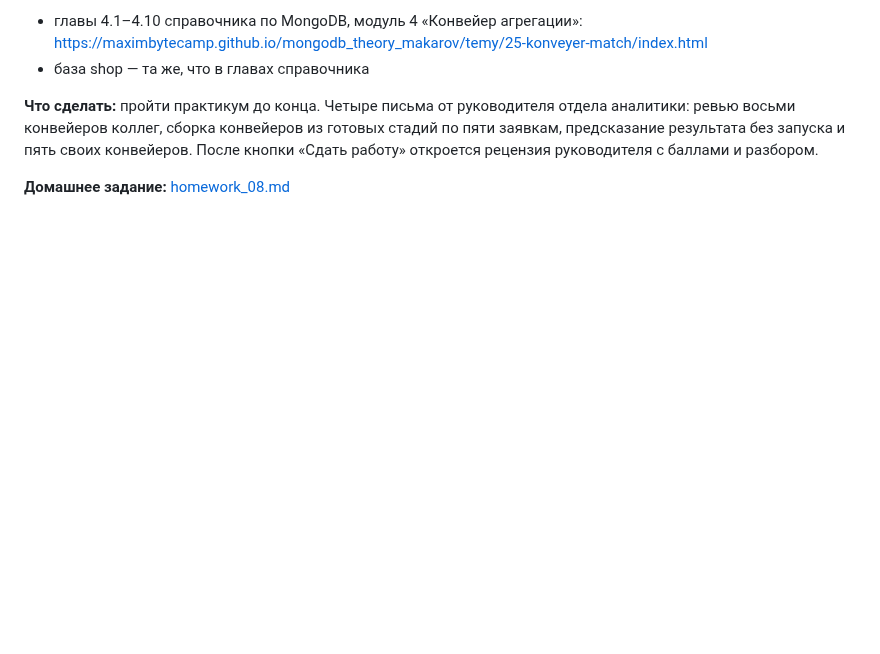
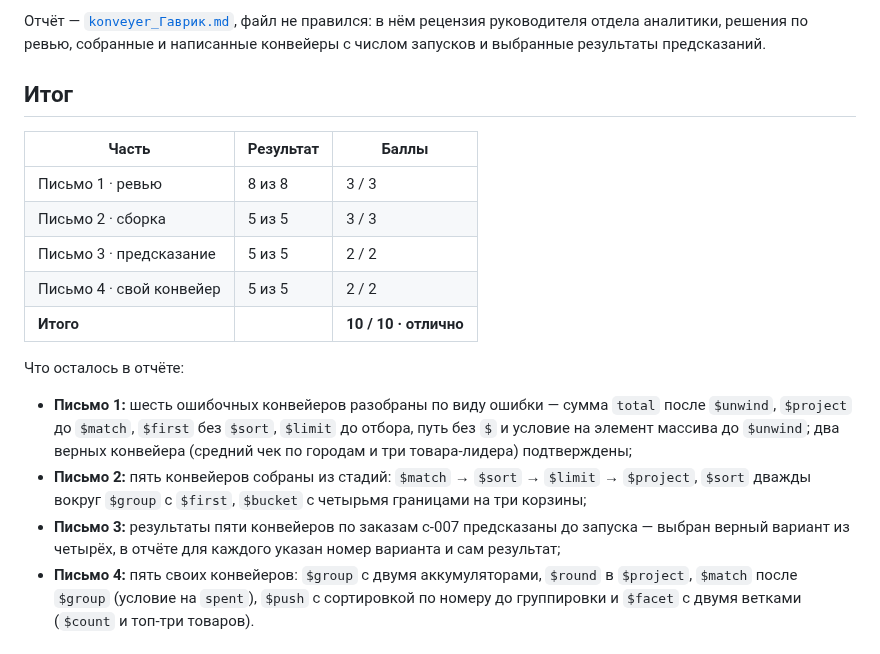
Before and after one commit to TR-Artem/Makarov_React, a Markdown page: lesson_08/README.md, the part around one of its changes. GitHub-like rendering; blank space fills up the shorter version.

Commit message:
hw-08: практикум «Аналитик витрины» — отчёт-рецензия и скриншоты

```diff
--- a/lesson_08/README.md
+++ b/lesson_08/README.md
@@ -6,11 +6,33 @@
 
-- главы 4.1–4.10 справочника по MongoDB, модуль 4 «Конвейер агрегации»:
-  https://maximbytecamp.github.io/mongodb_theory_makarov/temy/25-konveyer-match/index.html
-- база shop — та же, что в главах справочника
+Отчёт — [`konveyer_Гаврик.md`](konveyer_Гаврик.md), файл не правился: в нём
+рецензия руководителя отдела аналитики, решения по ревью, собранные и
+написанные конвейеры с числом запусков и выбранные результаты предсказаний.
 
-**Что сделать:** пройти практикум до конца. Четыре письма от руководителя отдела
-аналитики: ревью восьми конвейеров коллег, сборка конвейеров из готовых стадий
-по пяти заявкам, предсказание результата без запуска и пять своих конвейеров.
-После кнопки «Сдать работу» откроется рецензия руководителя с баллами и разбором.
+## Итог
 
-**Домашнее задание:** [homework_08.md](homework_08.md)
+| Часть | Результат | Баллы |
+|---|---|---|
+| Письмо 1 · ревью | 8 из 8 | 3 / 3 |
+| Письмо 2 · сборка | 5 из 5 | 3 / 3 |
+| Письмо 3 · предсказание | 5 из 5 | 2 / 2 |
+| Письмо 4 · свой конвейер | 5 из 5 | 2 / 2 |
+| **Итого** | | **10 / 10 · отлично** |
+
+Что осталось в отчёте:
+
+- **Письмо 1:** шесть ошибочных конвейеров разобраны по виду ошибки — сумма
+  `total` после `$unwind`, `$project` до `$match`, `$first` без `$sort`,
+  `$limit` до отбора, путь без `$` и условие на элемент массива до `$unwind`;
+  два верных конвейера (средний чек по городам и три товара-лидера)
+  подтверждены;
+- **Письмо 2:** пять конвейеров собраны из стадий: `$match` → `$sort` →
+  `$limit` → `$project`, `$sort` дважды вокруг `$group` с `$first`,
+  `$bucket` с четырьмя границами на три корзины;
+- **Письмо 3:** результаты пяти конвейеров по заказам c-007 предсказаны до
+  запуска — выбран верный вариант из четырёх, в отчёте для каждого указан
+  номер варианта и сам результат;
+- **Письмо 4:** пять своих конвейеров: `$group` с двумя аккумуляторами,
+  `$round` в `$project`, `$match` после `$group` (условие на `spent`),
+  `$push` с сортировкой по номеру до группировки и `$facet` с двумя ветками
+  (`$count` и топ-три товаров).
+
```
Also changed, not shown: other parts of lesson_08/README.md (+17 -3 lines), lesson_08/konveyer_Гаврик.md (added, +341 -0 lines), lesson_08/screens/01-recenziya.png (added), lesson_08/screens/02-recenziya-revyu.png (added).
